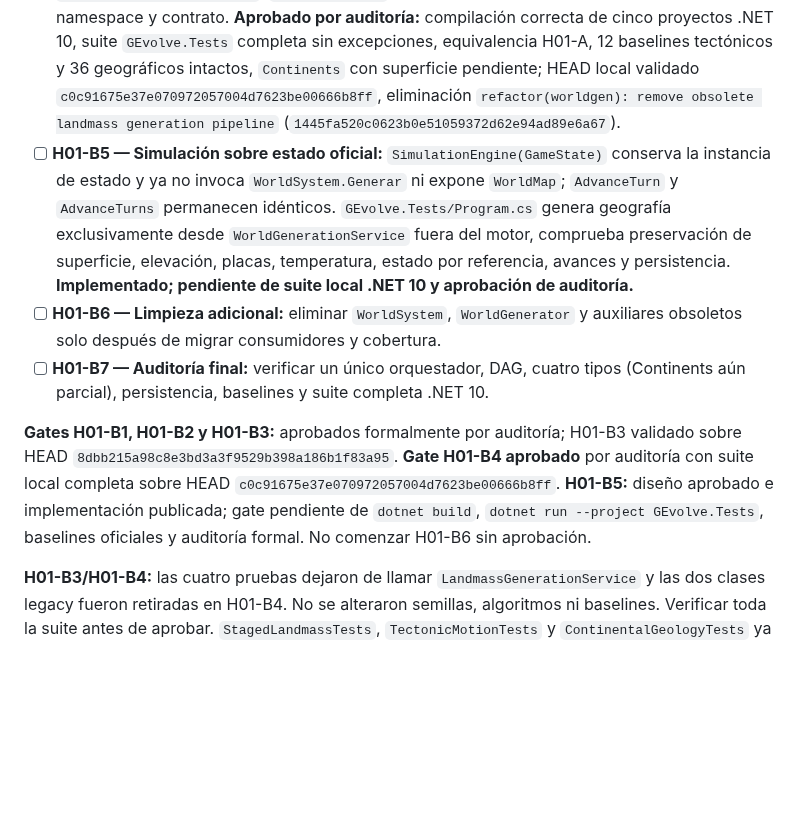
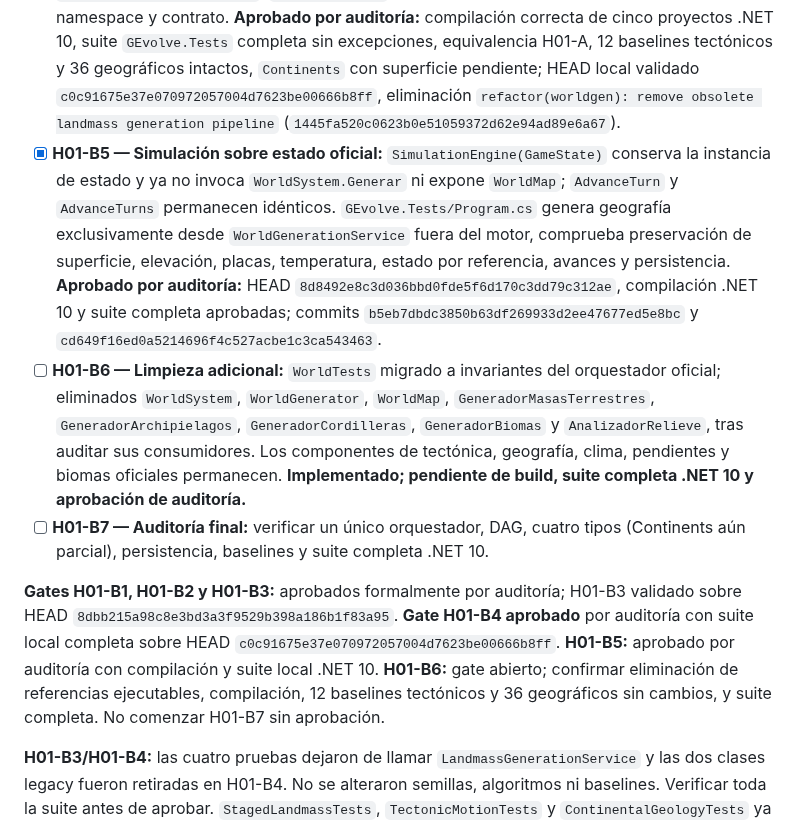
Before and after one commit to fgabo404/Evolve, a Markdown page: GEvolve.Engine/WORLD_GENERATION_ROADMAP.md, the part around the change. Drawn GitHub-style; blank space fills up the shorter version.

Commit message:
docs(worldgen): close audited H01-B5 and record H01-B6 legacy cleanup

```diff
--- a/GEvolve.Engine/WORLD_GENERATION_ROADMAP.md
+++ b/GEvolve.Engine/WORLD_GENERATION_ROADMAP.md
@@ -115,11 +115,11 @@ flowchart TD
 - [x] **H01-B2 — Pruebas geográficas oficiales:** `LandmassTests` migrado a `WorldGenerationService` (commit `af8bd7c62b2b0141c024b57aabd361f79a9c1f6f`); se mantienen perfiles, conectividad, seam, determinismo, variación por semilla, persistencia y Continents pendiente. **Aprobado por auditoría tras ejecución local completa de `GEvolve.Tests` sin excepciones: equivalencia H01-A, placas, movimiento, elevaciones, determinismo y 12+36 baselines.**
 - [x] **H01-B3 — Pruebas ambientales independientes:** `TemperatureTests`, `PrecipitationTests`, `BiomeTests` y `PlateBoundaryTests` desacoplados del servicio legacy. **Aprobado por auditoría** tras la corrección `test(worldgen): restore environmental coverage after H01-B3 migration` (`8dbb215a98c8e3bd3a3f9529b398a186b1f83a95`), ejecución local de la suite completa y conservación de cobertura ambiental.
 - [x] **H01-B4 — Eliminar pipeline landmass legacy:** retirados `PangaeaGenerator` y `LandmassGenerationService`; `GeneratedWorld` trasladado a archivo independiente preservando namespace y contrato. **Aprobado por auditoría:** compilación correcta de cinco proyectos .NET 10, suite `GEvolve.Tests` completa sin excepciones, equivalencia H01-A, 12 baselines tectónicos y 36 geográficos intactos, `Continents` con superficie pendiente; HEAD local validado `c0c91675e37e070972057004d7623be00666b8ff`, eliminación `refactor(worldgen): remove obsolete landmass generation pipeline` (`1445fa520c0623b0e51059372d62e94ad89e6a67`).
-- [ ] **H01-B5 — Simulación sobre estado oficial:** `SimulationEngine(GameState)` conserva la instancia de estado y ya no invoca `WorldSystem.Generar` ni expone `WorldMap`; `AdvanceTurn` y `AdvanceTurns` permanecen idénticos. `GEvolve.Tests/Program.cs` genera geografía exclusivamente desde `WorldGenerationService` fuera del motor, comprueba preservación de superficie, elevación, placas, temperatura, estado por referencia, avances y persistencia. **Implementado; pendiente de suite local .NET 10 y aprobación de auditoría.**
-- [ ] **H01-B6 — Limpieza adicional:** eliminar `WorldSystem`, `WorldGenerator` y auxiliares obsoletos solo después de migrar consumidores y cobertura.
+- [x] **H01-B5 — Simulación sobre estado oficial:** `SimulationEngine(GameState)` conserva la instancia de estado y ya no invoca `WorldSystem.Generar` ni expone `WorldMap`; `AdvanceTurn` y `AdvanceTurns` permanecen idénticos. `GEvolve.Tests/Program.cs` genera geografía exclusivamente desde `WorldGenerationService` fuera del motor, comprueba preservación de superficie, elevación, placas, temperatura, estado por referencia, avances y persistencia. **Aprobado por auditoría:** HEAD `8d8492e8c3d036bbd0fde5f6d170c3dd79c312ae`, compilación .NET 10 y suite completa aprobadas; commits `b5eb7dbdc3850b63df269933d2ee47677ed5e8bc` y `cd649f16ed0a5214696f4c527acbe1c3ca543463`.
+- [ ] **H01-B6 — Limpieza adicional:** `WorldTests` migrado a invariantes del orquestador oficial; eliminados `WorldSystem`, `WorldGenerator`, `WorldMap`, `GeneradorMasasTerrestres`, `GeneradorArchipielagos`, `GeneradorCordilleras`, `GeneradorBiomas` y `AnalizadorRelieve`, tras auditar sus consumidores. Los componentes de tectónica, geografía, clima, pendientes y biomas oficiales permanecen. **Implementado; pendiente de build, suite completa .NET 10 y aprobación de auditoría.**
 - [ ] **H01-B7 — Auditoría final:** verificar un único orquestador, DAG, cuatro tipos (Continents aún parcial), persistencia, baselines y suite completa .NET 10.
 
-**Gates H01-B1, H01-B2 y H01-B3:** aprobados formalmente por auditoría; H01-B3 validado sobre HEAD `8dbb215a98c8e3bd3a3f9529b398a186b1f83a95`. **Gate H01-B4 aprobado** por auditoría con suite local completa sobre HEAD `c0c91675e37e070972057004d7623be00666b8ff`. **H01-B5:** diseño aprobado e implementación publicada; gate pendiente de `dotnet build`, `dotnet run --project GEvolve.Tests`, baselines oficiales y auditoría formal. No comenzar H01-B6 sin aprobación.
+**Gates H01-B1, H01-B2 y H01-B3:** aprobados formalmente por auditoría; H01-B3 validado sobre HEAD `8dbb215a98c8e3bd3a3f9529b398a186b1f83a95`. **Gate H01-B4 aprobado** por auditoría con suite local completa sobre HEAD `c0c91675e37e070972057004d7623be00666b8ff`. **H01-B5:** aprobado por auditoría con compilación y suite local .NET 10. **H01-B6:** gate abierto; confirmar eliminación de referencias ejecutables, compilación, 12 baselines tectónicos y 36 geográficos sin cambios, y suite completa. No comenzar H01-B7 sin aprobación.
 
 **H01-B3/H01-B4:** las cuatro pruebas dejaron de llamar `LandmassGenerationService` y las dos clases legacy fueron retiradas en H01-B4. No se alteraron semillas, algoritmos ni baselines. Verificar toda la suite antes de aprobar. `StagedLandmassTests`, `TectonicMotionTests` y `ContinentalGeologyTests` ya verifican el pipeline oficial. No modificar hashes oficiales ni algoritmos durante H01-B2.
 
```
